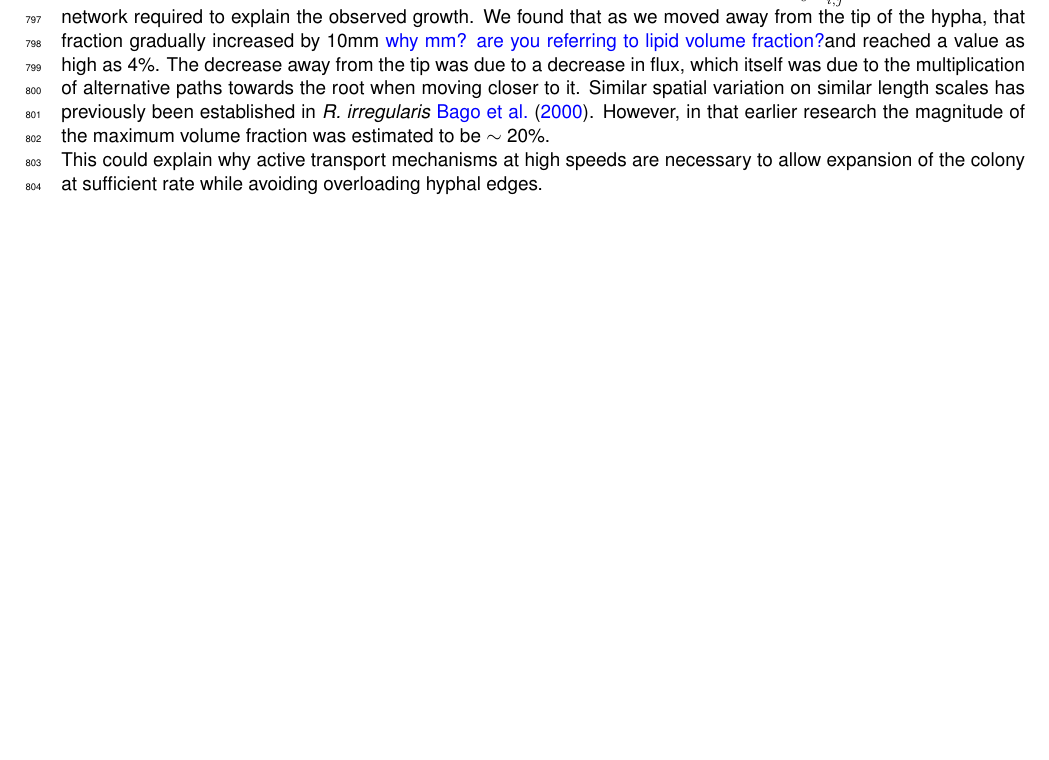
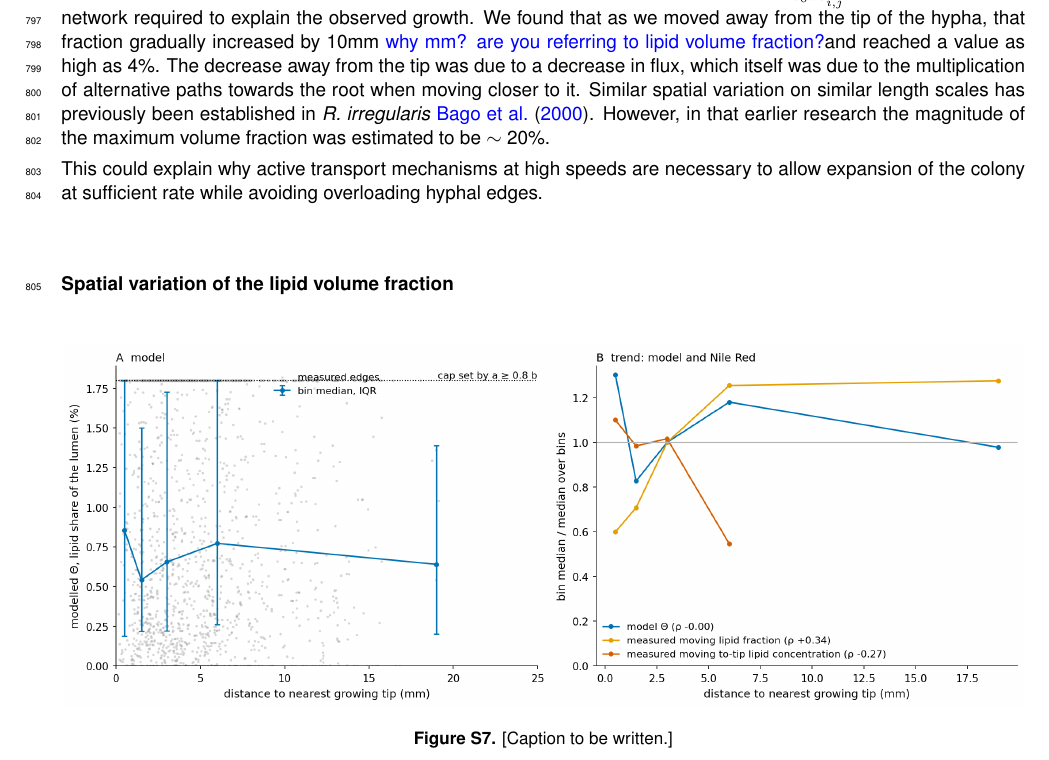
Before and after one commit to Staalduine/AMF_Transport, a LaTeX document (00_Article_Merge.tex, which reads 02_Article_Supplementary.tex): part of page 28 of 43 before the commit and part of page 28 of 45 after it, cut so that both start at the same text, the shorter picture padded with empty space. Compiled offline with pdfLaTeX.

Commit message:
SI: section on the modelled and measured spatial variation of Theta, with figure and notes
Co-Authored-By: Claude Opus 5.5 <noreply@anthropic.com>

```diff
--- a/02_Article_Supplementary.tex
+++ b/02_Article_Supplementary.tex
@@ -215,6 +215,20 @@ However, in that earlier research the magnitude of the maximum volume fraction w
 % If carbon movement was only driven by diffusion, its average speed would be of the order of $v_{diff} = \frac{\lambda_{diff}}{L}$ with $\lambda_{diff}$ the diffusion coefficient of carbon in the cytoplasm and $L$ a typical length for the network. Using an upper bound $\lambda_{diff}=10^{-5}cm^2/s$ corresponding to diffusion of small ions and using the typical centimeter scale of the longest hyphae $L = 1cm$, we obtain $v_{diff}=0.1um/s$. Such low speed together with the observed growth would result in lipid volume fraction $\frac{\phi_{i,j}}{v_{diff}\pi R_{i,j}^2}$ larger than 100\% which is physically impossible.
 
 This could explain why active transport mechanisms at high speeds are necessary to allow expansion of the colony at sufficient rate while avoiding overloading hyphal edges.
+
+\namedsubsection{Spatial variation of the lipid volume fraction}{subsec:si_theta_spatial}
+% NOTE (15 Oct): This section was added on Simon's request (modelled and measured spatial variation of Theta); the text is Simon's to write. It replaces the main text's pointer to SI fig:carbonflow f, which is the wrong file. Source: transport_paper Working_notebooks/theta_spatial.py (feat/flow-regime), fig_outputs/flow_regime/theta_spatial.csv.
+% NOTE (15 Oct, model): In the main model the lipid volume fraction of the whole lumen is Theta = theta (b^2 - a^2) / b^2 = J / (pi b^2 v), where theta = 0.05 is the lipid share of the motor-driven condensate. The floor a >= 0.8 b caps Theta at 0.05 times 0.36 = 1.8 %, and 24 % of the 1,534 measured edges sit at that cap. The median Theta is 0.68 % (interquartile range 0.2 to 1.8 % in every tip-distance bin). Theta does not change with the distance to the nearest growing tip (Spearman rho 0.00; bin medians 0.85, 0.54, 0.65, 0.77 and 0.64 % at 0-1, 1-2, 2-4, 4-8 and beyond 8 mm): in the model it varies from edge to edge with the routed demand and the width, not with tip distance.
+% NOTE (15 Oct, measured): Nile Red gives no absolute volume fraction, only relative measures on 274 filmed junction legs (transport_paper lipid_tip_distance.py --moving, issue #94). The moving share of the lipid signal (moving over all lipid fluorescence of a leg, free of exposure) rises with tip distance, from a median 2.2 % within 1 mm of a tip to 4.7 % beyond 4 mm (rho +0.34). The moving to-tip lipid per volume of the to-tip lane, divided by its plate median, falls instead (rho -0.27; 1.12 within 1 mm, 0.56 at 4-8 mm, 21 legs); this measure depends on the lane share taken from the bright-field speeds, v_r / (v_t + v_r). Both are limited by the Nile Red detection limit near 5 um/s (Methods), which misses fast lipid.
+% NOTE (15 Oct, literature): Bago et al. 2002 (Nile Red and two-photon microscopy, G. intraradices in monoxenic root-organ culture; their Fig. 3) report the total lipid (moving and static) at about 24 % of the volume of extraradical runner hyphae near the root and 0.5 % at the growing front, so total lipid rises away from the front, in the same direction as the measured moving share. Their values are total lipid, an order of magnitude above the model's Theta of moving lipid.
+% NOTE (15 Oct, reading): The model keeps theta constant, so its Theta has no trend with tip distance, while the measured moving share of lipid roughly doubles from the tips to more than 4 mm away. A theta that rises away from the tips would raise the modelled return there and lower it near the tips, the direction of both known biases (over-prediction within 1 mm of a tip, under-prediction beyond 8 mm); this is untested.
+\begin{figure}[hbt!]
+\centering
+\includegraphics[width=\textwidth,keepaspectratio]{suppfig/figS_theta_spatial.png}
+\caption{[Caption to be written.]}
+\label{fig:theta_spatial}
+\end{figure}
+% NOTE (15 Oct): Figure: (A) modelled Theta on every measured edge against the network distance to the nearest growing tip, with bin medians and interquartile ranges; dotted, the cap of 1.8 % set by a >= 0.8 b. (B) trends with tip distance, each quantity divided by its median over bins: model Theta (blue), the measured moving share of the lipid signal (orange) and the measured moving to-tip lipid concentration (vermillion).
 
 \namedsubsection{Model variants}{subsec:si_model_variants}
 % NOTE (2, demand split): Conductance, area and even splits give the same scores (section below, tab:si_demand_split).
```
Also changed, not shown: suppfig/figS_theta_spatial.png (added).
